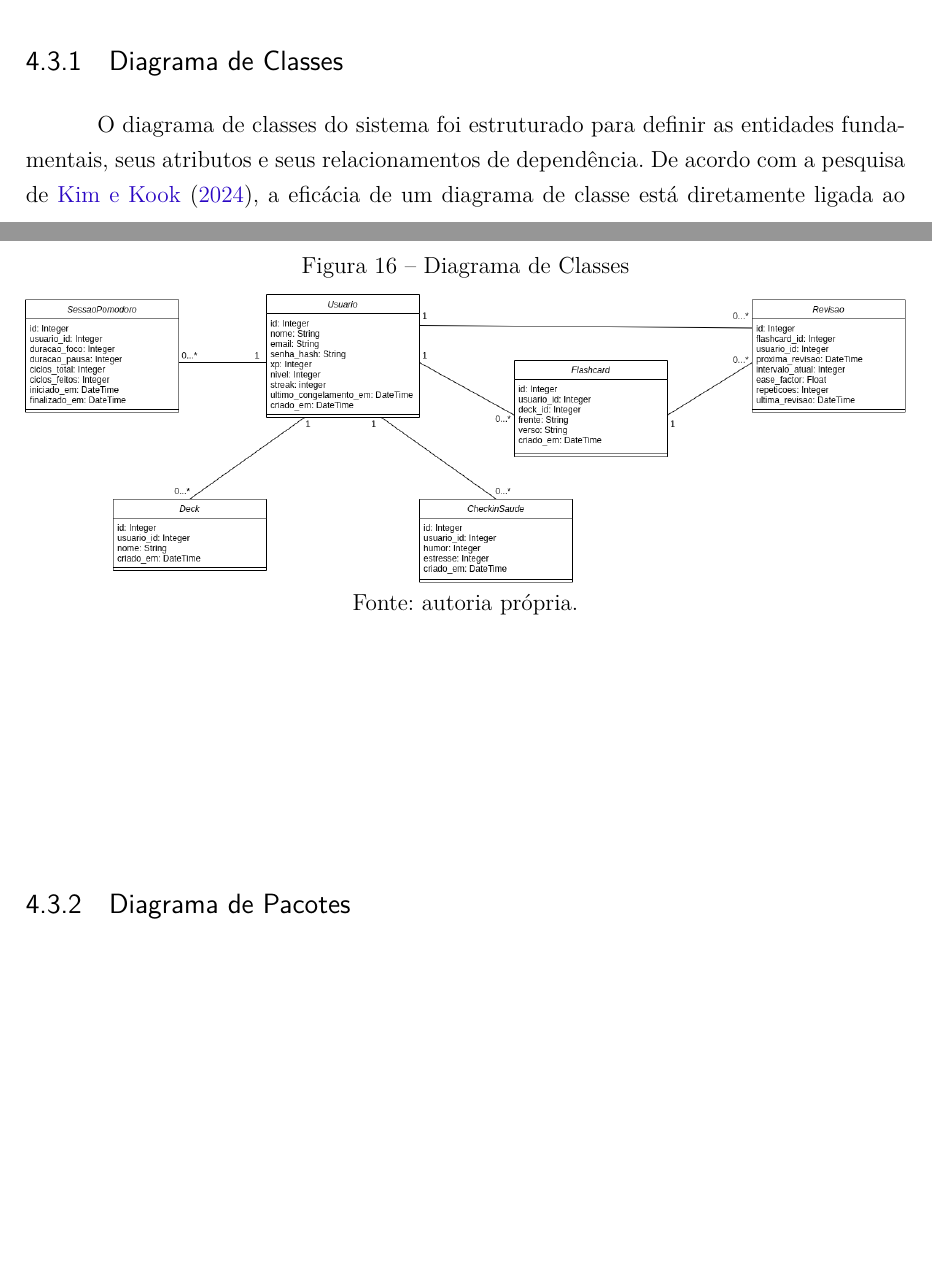
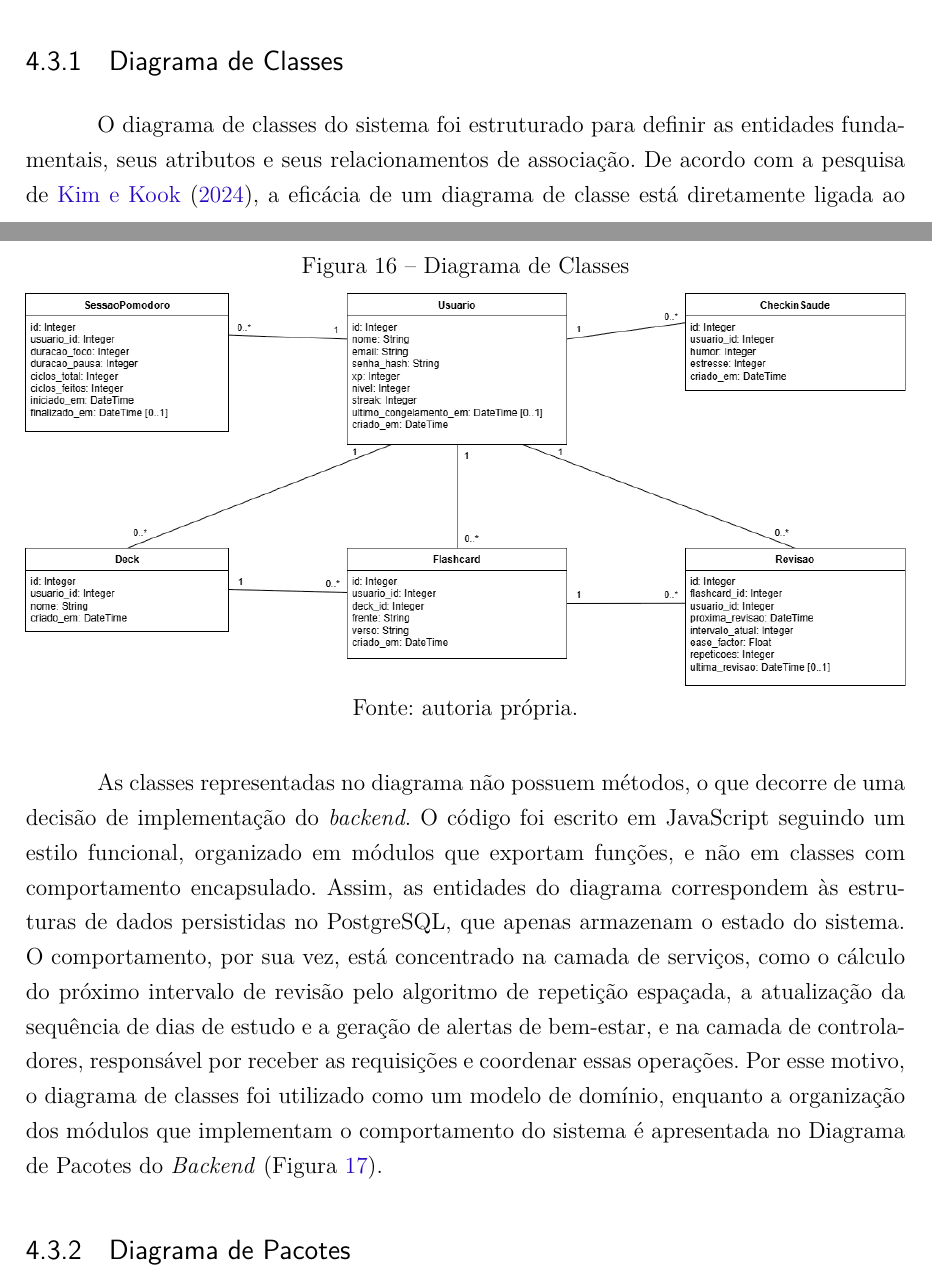
Before and after one commit to H0lzz/TCC1.2, a LaTeX thesis (latex/tcc.tex, which reads latex/editaveis/elementosdotexto.tex): two parts of pages 74 and 75 of 88, joined at a grey line, cut so that both start at the same text, the shorter picture padded with empty space. Compiled offline with pdfLaTeX.

Commit message:
corrige o diagrama de classes

```diff
--- a/latex/editaveis/elementosdotexto.tex
+++ b/latex/editaveis/elementosdotexto.tex
@@ -144,7 +144,7 @@ Através de modelos visuais, busca-se estabelecer um modelo que assegura a integ
 
 \subsection{Diagrama de Classes}
 
-O diagrama de classes do sistema foi estruturado para definir as entidades fundamentais, seus atributos e seus relacionamentos de dependência.
+O diagrama de classes do sistema foi estruturado para definir as entidades fundamentais, seus atributos e seus relacionamentos de associação.
 De acordo com a pesquisa de \citeonline{kim_2024}, a eficácia de um diagrama de classe está diretamente ligada ao seu \textit{layout} e controle de complexidade, uma vez que esses fatores impactam significativamente a compreensibilidade do modelo pelo desenvolvedor.
 Para garantir isso, o diagrama foi organizado seguindo um fluxo lógico de leitura, a seguir está representado o diagrama de classes deste projeto.
 
@@ -157,6 +157,12 @@ Para garantir isso, o diagrama foi organizado seguindo um fluxo lógico de leitu
     \par
     \label{fig:diagrama_classes}
 \end{figure}
+
+As classes representadas no diagrama não possuem métodos, o que decorre de uma decisão de implementação do \textit{backend}.
+O código foi escrito em JavaScript seguindo um estilo funcional, organizado em módulos que exportam funções, e não em classes com comportamento encapsulado.
+Assim, as entidades do diagrama correspondem às estruturas de dados persistidas no PostgreSQL, que apenas armazenam o estado do sistema.
+O comportamento, por sua vez, está concentrado na camada de serviços, como o cálculo do próximo intervalo de revisão pelo algoritmo de repetição espaçada, a atualização da sequência de dias de estudo e a geração de alertas de bem-estar, e na camada de controladores, responsável por receber as requisições e coordenar essas operações.
+Por esse motivo, o diagrama de classes foi utilizado como um modelo de domínio, enquanto a organização dos módulos que implementam o comportamento do sistema é apresentada no Diagrama de Pacotes do \textit{Backend} (Figura~\ref{fig:diagrama_pacotes_backend}).
 
 \subsection{Diagrama de Pacotes}
 
```
Also changed, not shown: docker-compose.yml (+1 -1 lines), latex/Imagens/DiagramaClasses.drawio.png, 6 other files.
